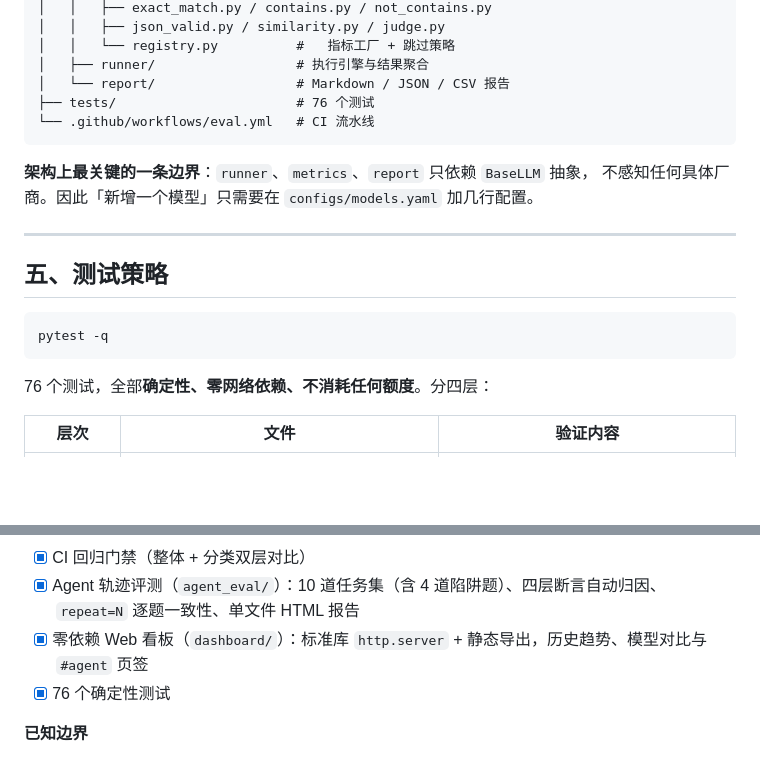
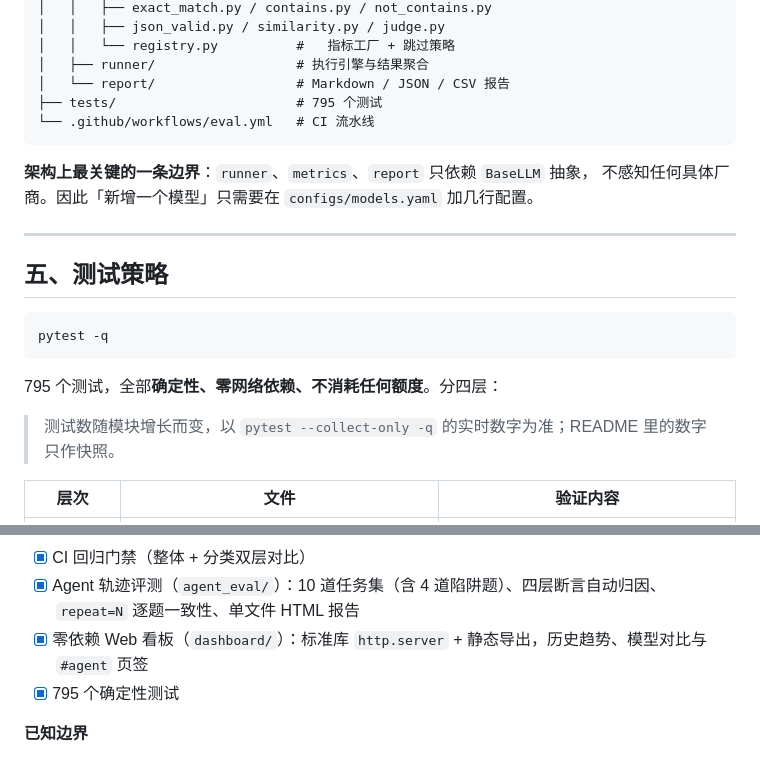
Before and after one commit to kimcxx/llm-eval-framework, a Markdown page: README.md, 2 parts joined by grey strips. Rendered like a GitHub page; blank space fills up the shorter version.

Commit message:
docs: 测试数 76 → 795（三处同步，并注明以 collect-only 为准，by 阿锤）

````diff
--- a/README.md
+++ b/README.md
@@ -212,7 +212,7 @@ llm-eval-lab/
 │   │   └── registry.py          #   指标工厂 + 跳过策略
 │   ├── runner/                  # 执行引擎与结果聚合
 │   └── report/                  # Markdown / JSON / CSV 报告
-├── tests/                       # 76 个测试
+├── tests/                       # 795 个测试
 └── .github/workflows/eval.yml   # CI 流水线
 ```
 
@@ -227,7 +227,9 @@ llm-eval-lab/
 pytest -q
 ```
 
-76 个测试，全部**确定性、零网络依赖、不消耗任何额度**。分四层：
+795 个测试，全部**确定性、零网络依赖、不消耗任何额度**。分四层：
+
+> 测试数随模块增长而变，以 `pytest --collect-only -q` 的实时数字为准；README 里的数字只作快照。
 
 | 层次 | 文件 | 验证内容 |
 | --- | --- | --- |
@@ -271,7 +273,7 @@ Mock 只回显题干的前 24 个字符，恰好没覆盖到埋藏的标记，
 - [x] CI 回归门禁（整体 + 分类双层对比）
 - [x] Agent 轨迹评测（`agent_eval/`）：10 道任务集（含 4 道陷阱题）、四层断言自动归因、`repeat=N` 逐题一致性、单文件 HTML 报告
 - [x] 零依赖 Web 看板（`dashboard/`）：标准库 `http.server` + 静态导出，历史趋势、模型对比与 `#agent` 页签
-- [x] 76 个确定性测试
+- [x] 795 个确定性测试
 
 **已知边界**
 
````
